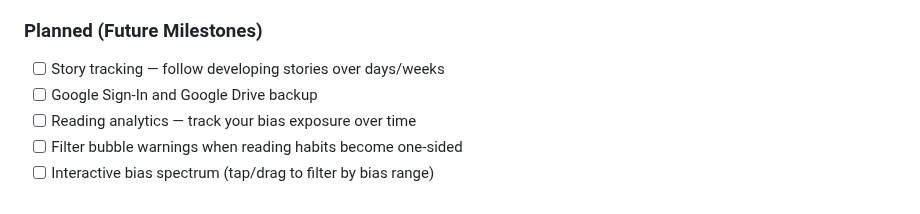
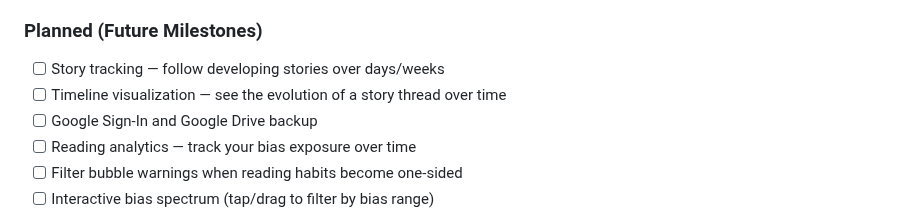
Before and after one commit to lweiss01/news-thread, a Markdown page: README.md, the part around the change. GitHub-like rendering.

Commit message:
Docs: Add Timeline Visualization to future milestones

```diff
--- a/README.md
+++ b/README.md
@@ -119,6 +119,7 @@ The legacy matching logic has been replaced. We are now integrating the new pipe
 ### Planned (Future Milestones)
 
 - [ ] Story tracking — follow developing stories over days/weeks
+- [ ] Timeline visualization — see the evolution of a story thread over time
 - [ ] Google Sign-In and Google Drive backup
 - [ ] Reading analytics — track your bias exposure over time
 - [ ] Filter bubble warnings when reading habits become one-sided
```
